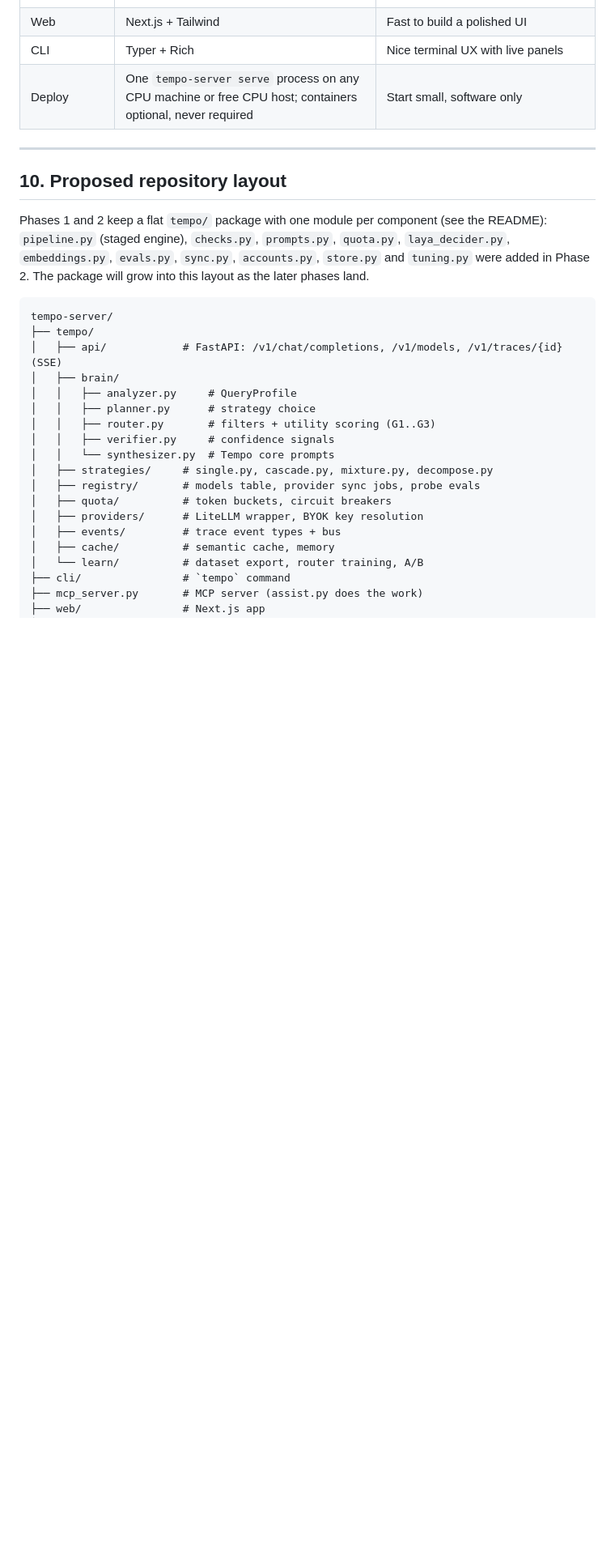
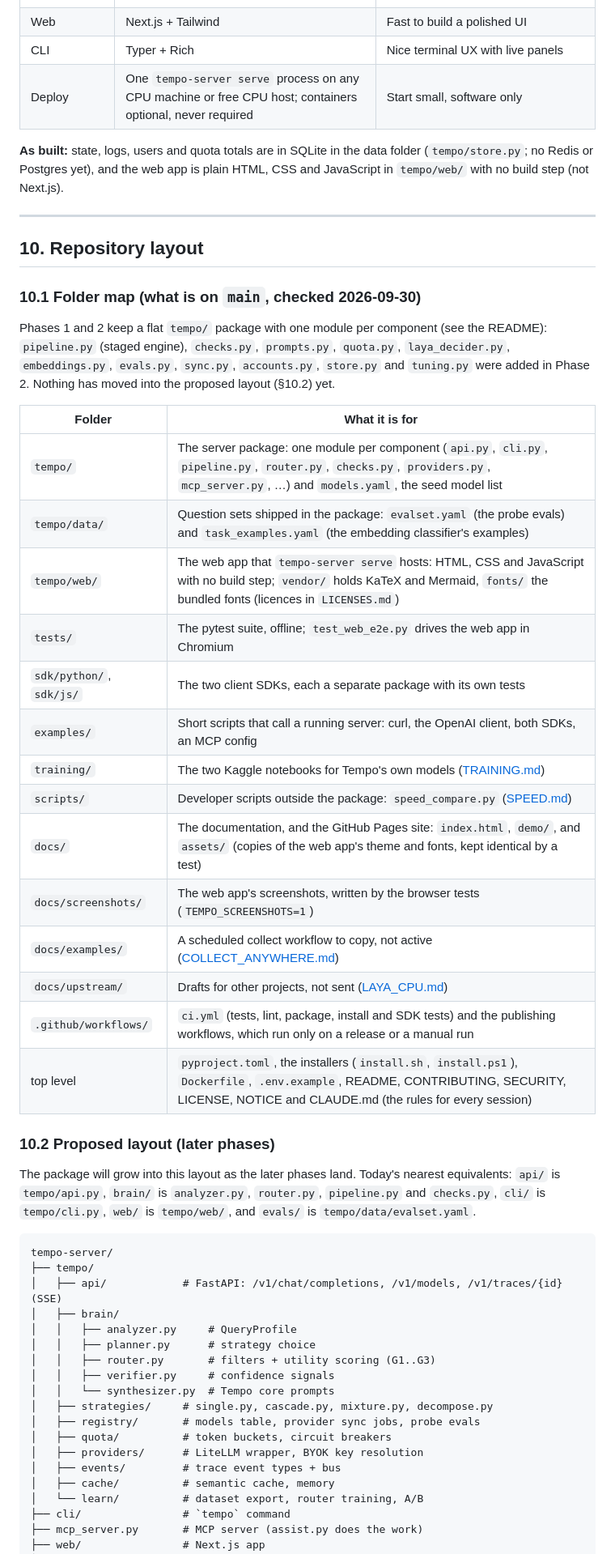
Before and after one commit to narendrachampaneri/Tempo-server, a Markdown page: docs/ARCHITECTURE.md, the part around the change. Shown at 81% size. Drawn GitHub-style; blank space fills up the shorter version.

````diff
--- a/docs/ARCHITECTURE.md
+++ b/docs/ARCHITECTURE.md
@@ -602,11 +602,36 @@ Built with Typer + Rich (Python): a `Live` panel for the trace above the streame
 | CLI | Typer + Rich | Nice terminal UX with live panels |
 | Deploy | One `tempo-server serve` process on any CPU machine or free CPU host; containers optional, never required | Start small, software only |
 
+**As built:** state, logs, users and quota totals are in SQLite in the data folder (`tempo/store.py`; no Redis or Postgres yet), and the web app is plain HTML, CSS and JavaScript in `tempo/web/` with no build step (not Next.js).
+
 ---
 
-## 10. Proposed repository layout
+## 10. Repository layout
 
-Phases 1 and 2 keep a flat `tempo/` package with one module per component (see the README): `pipeline.py` (staged engine), `checks.py`, `prompts.py`, `quota.py`, `laya_decider.py`, `embeddings.py`, `evals.py`, `sync.py`, `accounts.py`, `store.py` and `tuning.py` were added in Phase 2. The package will grow into this layout as the later phases land.
+### 10.1 Folder map (what is on `main`, checked 2026-09-30)
+
+Phases 1 and 2 keep a flat `tempo/` package with one module per component (see the README): `pipeline.py` (staged engine), `checks.py`, `prompts.py`, `quota.py`, `laya_decider.py`, `embeddings.py`, `evals.py`, `sync.py`, `accounts.py`, `store.py` and `tuning.py` were added in Phase 2. Nothing has moved into the proposed layout (§10.2) yet.
+
+| Folder | What it is for |
+|---|---|
+| `tempo/` | The server package: one module per component (`api.py`, `cli.py`, `pipeline.py`, `router.py`, `checks.py`, `providers.py`, `mcp_server.py`, …) and `models.yaml`, the seed model list |
+| `tempo/data/` | Question sets shipped in the package: `evalset.yaml` (the probe evals) and `task_examples.yaml` (the embedding classifier's examples) |
+| `tempo/web/` | The web app that `tempo-server serve` hosts: HTML, CSS and JavaScript with no build step; `vendor/` holds KaTeX and Mermaid, `fonts/` the bundled fonts (licences in `LICENSES.md`) |
+| `tests/` | The pytest suite, offline; `test_web_e2e.py` drives the web app in Chromium |
+| `sdk/python/`, `sdk/js/` | The two client SDKs, each a separate package with its own tests |
+| `examples/` | Short scripts that call a running server: curl, the OpenAI client, both SDKs, an MCP config |
+| `training/` | The two Kaggle notebooks for Tempo's own models ([TRAINING.md](./TRAINING.md)) |
+| `scripts/` | Developer scripts outside the package: `speed_compare.py` ([SPEED.md](./SPEED.md)) |
+| `docs/` | The documentation, and the GitHub Pages site: `index.html`, `demo/`, and `assets/` (copies of the web app's theme and fonts, kept identical by a test) |
+| `docs/screenshots/` | The web app's screenshots, written by the browser tests (`TEMPO_SCREENSHOTS=1`) |
+| `docs/examples/` | A scheduled collect workflow to copy, not active ([COLLECT_ANYWHERE.md](./COLLECT_ANYWHERE.md)) |
+| `docs/upstream/` | Drafts for other projects, not sent ([LAYA_CPU.md](./LAYA_CPU.md)) |
+| `.github/workflows/` | `ci.yml` (tests, lint, package, install and SDK tests) and the publishing workflows, which run only on a release or a manual run |
+| top level | `pyproject.toml`, the installers (`install.sh`, `install.ps1`), `Dockerfile`, `.env.example`, README, CONTRIBUTING, SECURITY, LICENSE, NOTICE and CLAUDE.md (the rules for every session) |
+
+### 10.2 Proposed layout (later phases)
+
+The package will grow into this layout as the later phases land. Today's nearest equivalents: `api/` is `tempo/api.py`, `brain/` is `analyzer.py`, `router.py`, `pipeline.py` and `checks.py`, `cli/` is `tempo/cli.py`, `web/` is `tempo/web/`, and `evals/` is `tempo/data/evalset.yaml`.
 
 ```
 tempo-server/
````
Also changed, not shown: docs/PR_STEPS_1-6.md (deleted, +0 -51 lines).
